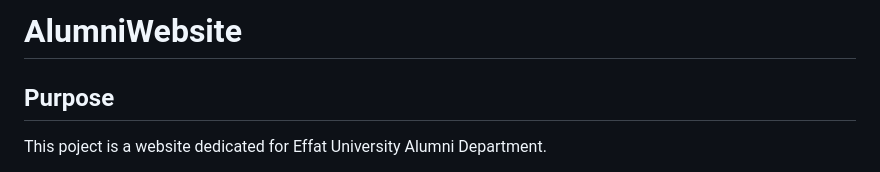
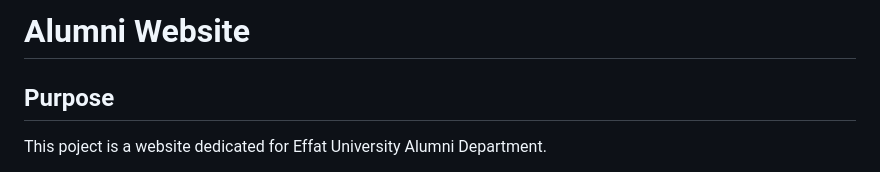
Before and after one commit to AichaSidiya/AlumniWebsite, a Markdown page: README.md, the part around the change. GitHub-like rendering.

```diff
--- a/README.md
+++ b/README.md
@@ -1,4 +1,4 @@
-# AlumniWebsite
+# Alumni Website
 
 ## Purpose
 <!--Purpose of the project-->
```
